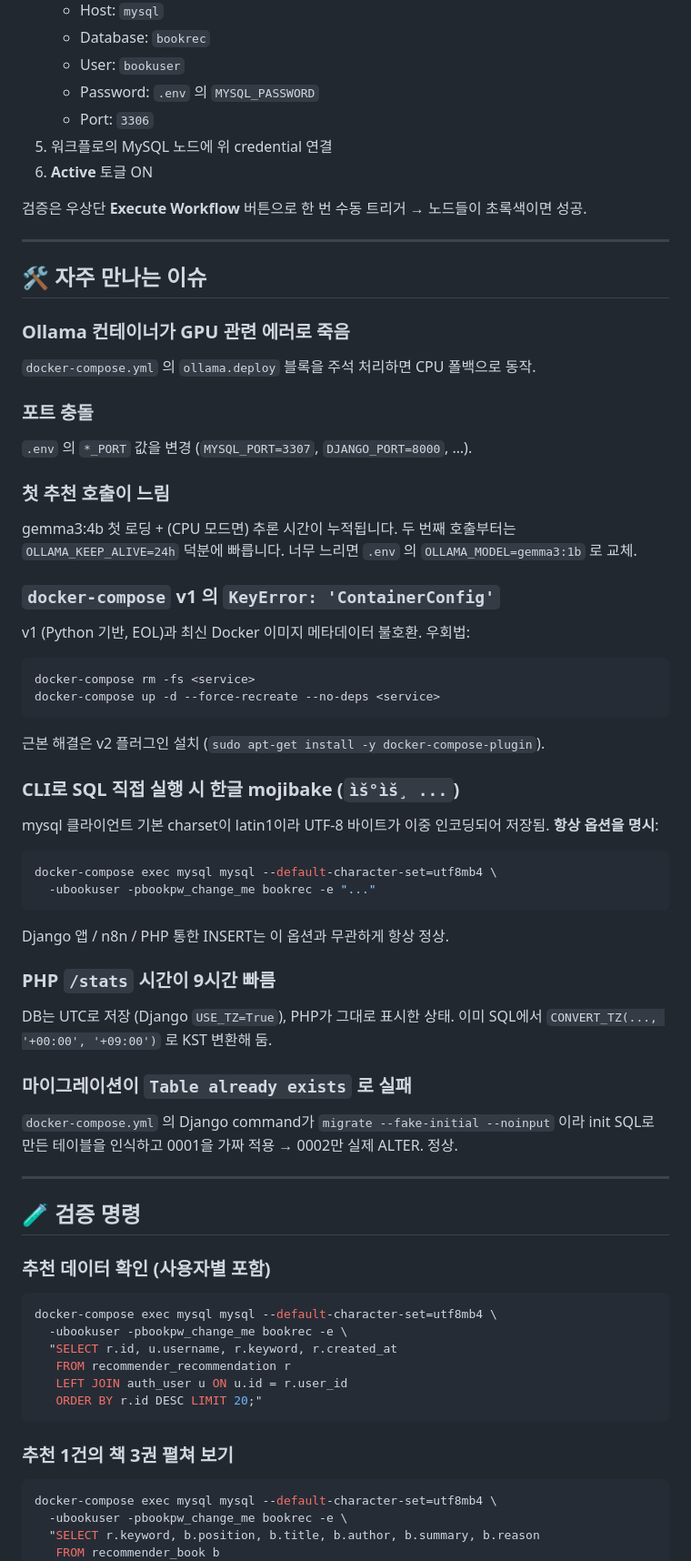
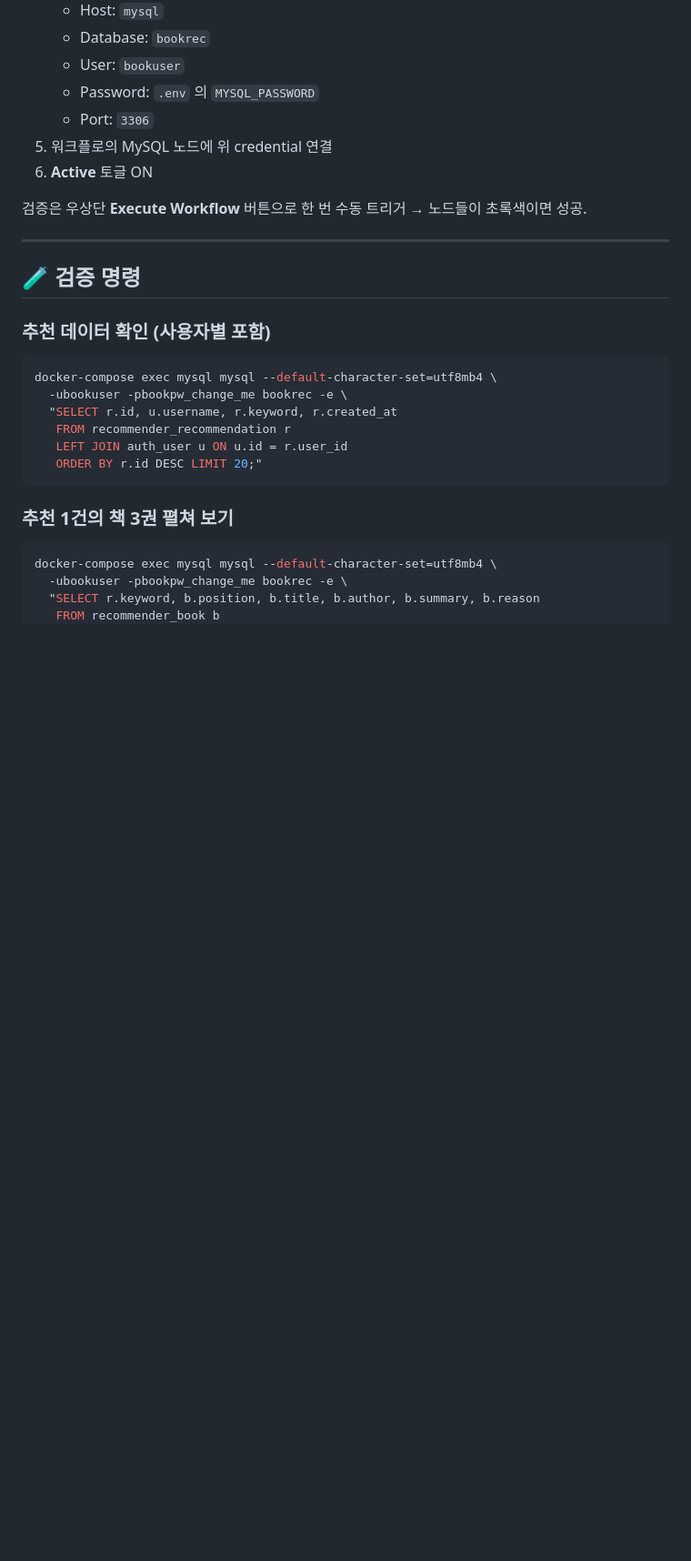
Before and after one commit to kuro-0211/ai-book-recommend, a Markdown page: README.md, the part around the change. Shown at 91% size. Rendered like a GitHub page; blank space fills up the shorter version.

Commit message:
docs: remove troubleshooting section from README

````diff
--- a/README.md
+++ b/README.md
@@ -184,45 +184,6 @@ n8n credential은 컨테이너 볼륨에 저장돼야 해서 자동 import가
 
 ---
 
-## 🛠️ 자주 만나는 이슈
-
-### Ollama 컨테이너가 GPU 관련 에러로 죽음
-`docker-compose.yml` 의 `ollama.deploy` 블록을 주석 처리하면 CPU 폴백으로 동작.
-
-### 포트 충돌
-`.env` 의 `*_PORT` 값을 변경 (`MYSQL_PORT=3307`, `DJANGO_PORT=8000`, …).
-
-### 첫 추천 호출이 느림
-gemma3:4b 첫 로딩 + (CPU 모드면) 추론 시간이 누적됩니다. 두 번째 호출부터는 `OLLAMA_KEEP_ALIVE=24h` 덕분에 빠릅니다. 너무 느리면 `.env` 의 `OLLAMA_MODEL=gemma3:1b` 로 교체.
-
-### `docker-compose` v1 의 `KeyError: 'ContainerConfig'`
-v1 (Python 기반, EOL)과 최신 Docker 이미지 메타데이터 불호환. 우회법:
-
-```bash
-docker-compose rm -fs <service>
-docker-compose up -d --force-recreate --no-deps <service>
-```
-
-근본 해결은 v2 플러그인 설치 (`sudo apt-get install -y docker-compose-plugin`).
-
-### CLI로 SQL 직접 실행 시 한글 mojibake (`ìš°ìš¸ ...`)
-mysql 클라이언트 기본 charset이 latin1이라 UTF-8 바이트가 이중 인코딩되어 저장됨. **항상 옵션을 명시**:
-
-```bash
-docker-compose exec mysql mysql --default-character-set=utf8mb4 \
-  -ubookuser -pbookpw_change_me bookrec -e "..."
-```
-
-Django 앱 / n8n / PHP 통한 INSERT는 이 옵션과 무관하게 항상 정상.
-
-### PHP `/stats` 시간이 9시간 빠름
-DB는 UTC로 저장 (Django `USE_TZ=True`), PHP가 그대로 표시한 상태. 이미 SQL에서 `CONVERT_TZ(..., '+00:00', '+09:00')` 로 KST 변환해 둠.
-
-### 마이그레이션이 `Table already exists` 로 실패
-`docker-compose.yml` 의 Django command가 `migrate --fake-initial --noinput` 이라 init SQL로 만든 테이블을 인식하고 0001을 가짜 적용 → 0002만 실제 ALTER. 정상.
-
----
-
 ## 🧪 검증 명령
 
 ### 추천 데이터 확인 (사용자별 포함)
````
